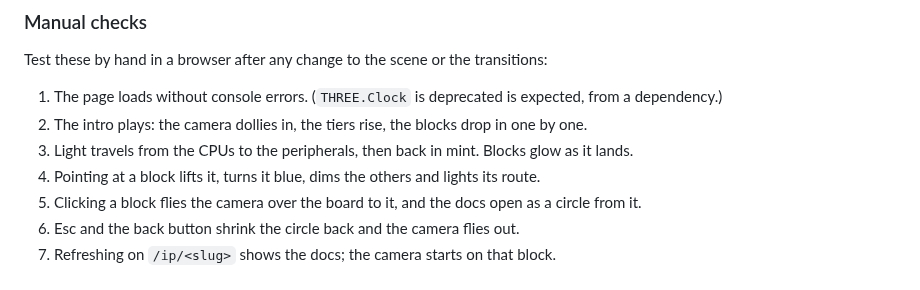
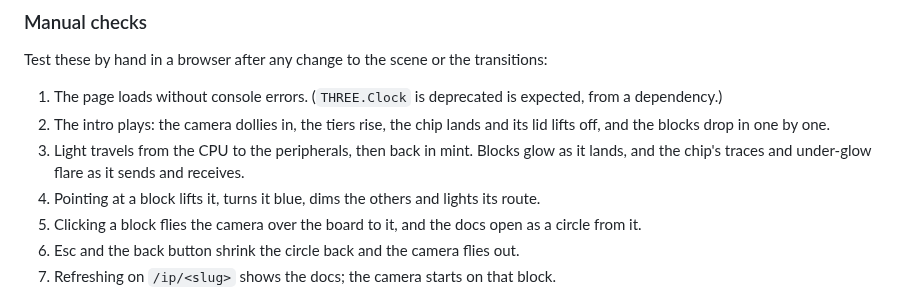
Before and after one commit to VarunMusham/SoC_Portfolio, a Markdown page: docs/DEVELOPMENT.md, the part around the change. Drawn GitHub-style.

```diff
--- a/docs/DEVELOPMENT.md
+++ b/docs/DEVELOPMENT.md
@@ -38,8 +38,10 @@ Nothing else should warn.
 Test these by hand in a browser after any change to the scene or the transitions:
 
 1. The page loads without console errors. (`THREE.Clock` is deprecated is expected, from a dependency.)
-2. The intro plays: the camera dollies in, the tiers rise, the blocks drop in one by one.
-3. Light travels from the CPUs to the peripherals, then back in mint. Blocks glow as it lands.
+2. The intro plays: the camera dollies in, the tiers rise, the chip lands and its lid lifts off,
+   and the blocks drop in one by one.
+3. Light travels from the CPU to the peripherals, then back in mint. Blocks glow as it lands, and
+   the chip's traces and under-glow flare as it sends and receives.
 4. Pointing at a block lifts it, turns it blue, dims the others and lights its route.
 5. Clicking a block flies the camera over the board to it, and the docs open as a circle from it.
 6. Esc and the back button shrink the circle back and the camera flies out.
```
Also changed, not shown: README.md (+12 -7 lines), docs/ARCHITECTURE.md (+23 -4 lines), docs/assets/flat.png, docs/assets/hover.png, docs/assets/landing.png, 9 other files.
